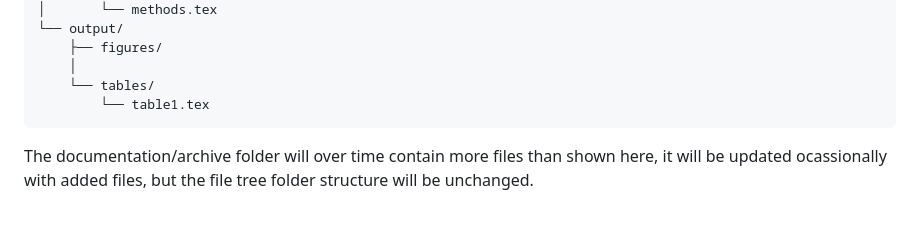
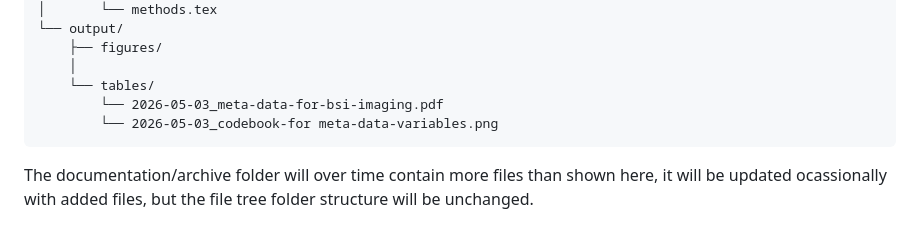
Before and after one commit to khoeyland/04_Blood_Speckle_Imaging, a Markdown page: README.md, the part around the change. GitHub-like rendering.

Commit message:
Changes in file tree structure files
Updated file names in the output/tables directory.

````diff
--- a/README.md
+++ b/README.md
@@ -37,7 +37,8 @@ Clone the repository by `git clone https://github.com/khoeyland/04_Blood_Speckle
     ├── figures/
     │
     └── tables/
-        └── table1.tex
+        └── 2026-05-03_meta-data-for-bsi-imaging.pdf
+        └── 2026-05-03_codebook-for meta-data-variables.png
 ```
 
 The documentation/archive folder will over time contain more files than shown here, it will be updated ocassionally with added files, but the file tree folder structure will be unchanged.
````
